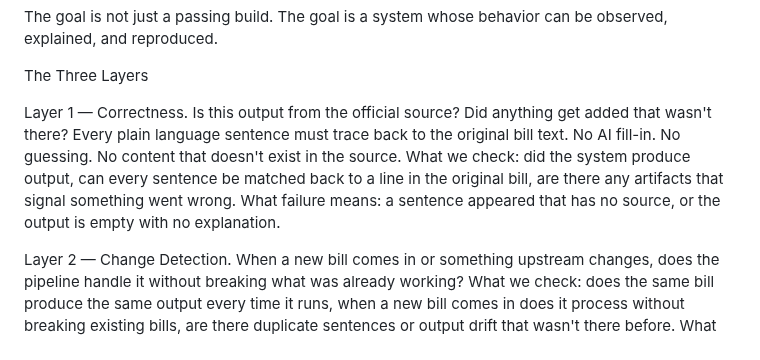
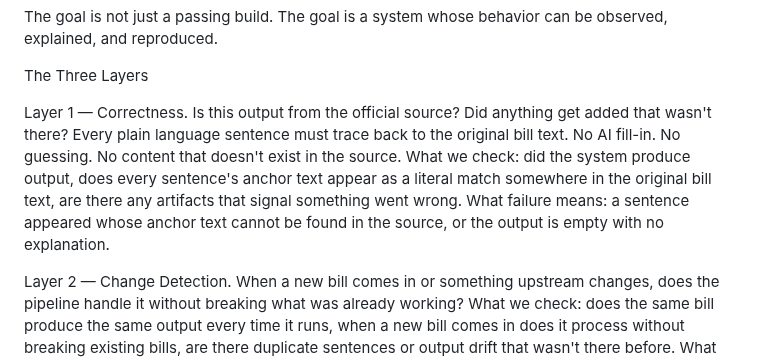
Before and after one commit to Mellieradpants/wa-civic-dashboard, a Markdown page: TESTING.md, the part around the change. GitHub-like rendering.

Commit message:
Describe Layer 1 correctness check as a substring match, not a position lookup
TESTING.md implied sentences are matched back to source via a lineage or
position record. The actual check (scoreC4) verifies anchor text is a
literal substring of the source text — no position tracking exists.

```diff
--- a/TESTING.md
+++ b/TESTING.md
@@ -14,7 +14,7 @@ The goal is not just a passing build. The goal is a system whose behavior can be
 
 The Three Layers
 
-Layer 1 — Correctness. Is this output from the official source? Did anything get added that wasn't there? Every plain language sentence must trace back to the original bill text. No AI fill-in. No guessing. No content that doesn't exist in the source. What we check: did the system produce output, can every sentence be matched back to a line in the original bill, are there any artifacts that signal something went wrong. What failure means: a sentence appeared that has no source, or the output is empty with no explanation.
+Layer 1 — Correctness. Is this output from the official source? Did anything get added that wasn't there? Every plain language sentence must trace back to the original bill text. No AI fill-in. No guessing. No content that doesn't exist in the source. What we check: did the system produce output, does every sentence's anchor text appear as a literal match somewhere in the original bill text, are there any artifacts that signal something went wrong. What failure means: a sentence appeared whose anchor text cannot be found in the source, or the output is empty with no explanation.
 
 Layer 2 — Change Detection. When a new bill comes in or something upstream changes, does the pipeline handle it without breaking what was already working? What we check: does the same bill produce the same output every time it runs, when a new bill comes in does it process without breaking existing bills, are there duplicate sentences or output drift that wasn't there before. What failure means: something changed upstream and the pipeline didn't accommodate it cleanly.
 
```
